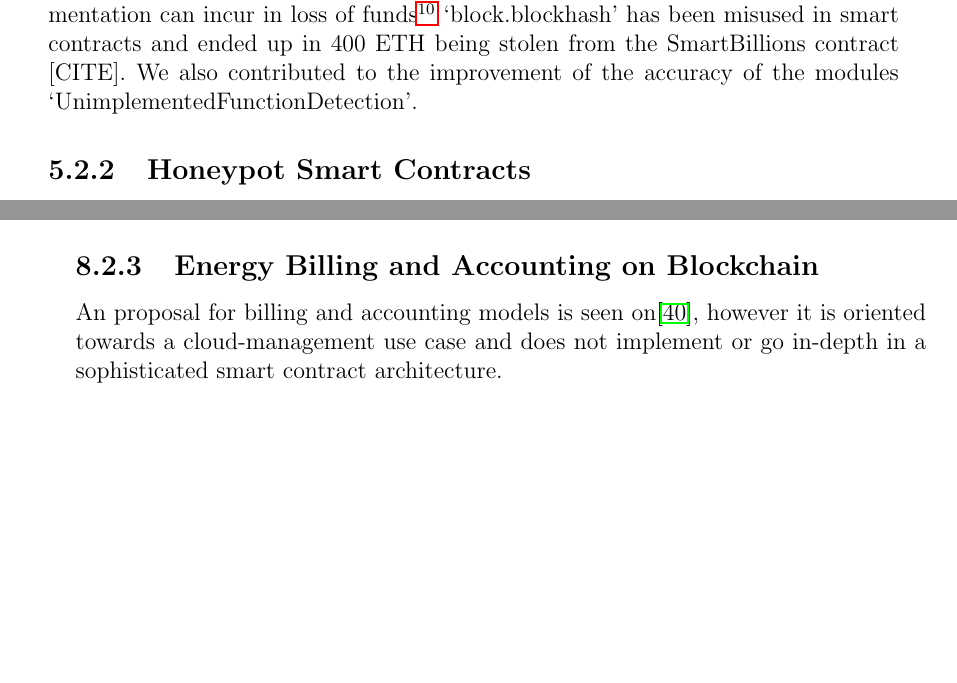
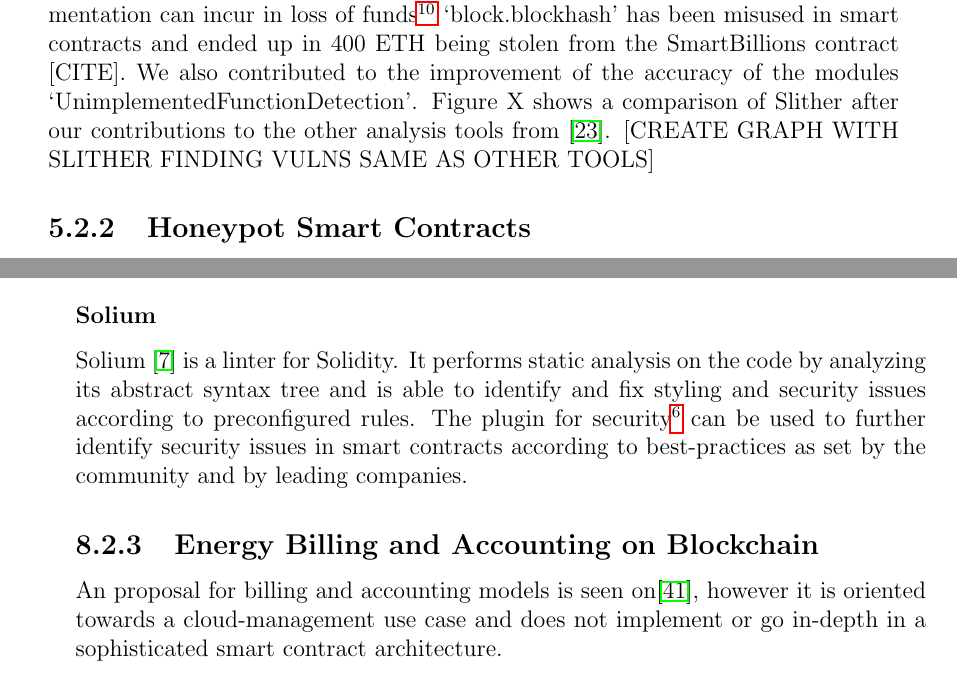
Before and after one commit to gakonst/thesis, a LaTeX thesis (main.tex, which reads chapters/4_smart_contract_security.tex, chapters/7_conclusion.tex): two parts of pages 25 and 30 of 34, joined at a grey line, cut so that both start at the same text, the shorter picture padded with empty space. Compiled offline with pdfLaTeX.

Commit message:
Added solium in relevant work

```diff
--- a/chapters/4_smart_contract_security.tex
+++ b/chapters/4_smart_contract_security.tex
@@ -51,9 +51,7 @@ As Slither is a static analyzer and works on the code, its modules (called `dete
 \textbf{Wrong Event Prefix:} As per the best practices, the names of `events' should be capitalized. After a discussion on Github\footnote{\url{https://github.com/ethereum/solidity/issues/2877}}, using `emit' for events is going to be a mandatory for Solidity 0.5.0 and onwards.
 
 
-It is seen that Slither can be used both for finding known vulnerabilities, but also to avoid common coding anti-patterns and mistkaes. Due to its highly scriptable API we can extend it to include more rules. We contributed to the Slither repository by adding support for detecting `tx.origin' and `block.blockhash' usage. The usage of `tx.origin' should be avoided unless necessary, and as stated in the Solidity documentation can incur in loss of funds\footnote{\url{http://solidity.readthedocs.io/en/v0.4.21/security-considerations.html}} `block.blockhash' has been misused in smart contracts and ended up in 400 ETH being stolen from the SmartBillions contract [CITE]. We also contributed to the improvement of the accuracy of the modules `UnimplementedFunctionDetection'.
-
-
+It is seen that Slither can be used both for finding known vulnerabilities, but also to avoid common coding anti-patterns and mistkaes. Due to its highly scriptable API we can extend it to include more rules. We contributed to the Slither repository by adding support for detecting `tx.origin' and `block.blockhash' usage. The usage of `tx.origin' should be avoided unless necessary, and as stated in the Solidity documentation can incur in loss of funds\footnote{\url{http://solidity.readthedocs.io/en/v0.4.21/security-considerations.html}} `block.blockhash' has been misused in smart contracts and ended up in 400 ETH being stolen from the SmartBillions contract [CITE]. We also contributed to the improvement of the accuracy of the modules `UnimplementedFunctionDetection'. Figure X shows a comparison of Slither after our contributions to the other analysis tools from \cite{tools}. [CREATE GRAPH WITH SLITHER FINDING VULNS SAME AS OTHER TOOLS]
 
 \subsection{Honeypot Smart Contracts}
 As of March 2018, no novel critical vulnerabilities have been identified in smart contracts. Smart Contracts that are architected to look vulnerable to known exploits started surfacing, when their true purpose is stealing the funds of aspiring hackers. These contract honeypots are funded with an initial small amount of ether (0.5 to 2 ether). Hackers who attempt to exploit them need to first deposit some amount (depending on the honeypot's implementation) before trying to drain the contract. Each honeypot has a well-hidden mechanism to prevent the attacker from draining the funds, essentially locking up any funds that get deposited by individuals other than the contracts deployer.
--- a/chapters/7_conclusion.tex
+++ b/chapters/7_conclusion.tex
@@ -25,6 +25,9 @@ MAIAN's features are useful and provide useful insight for creating detection me
 Mythril \cite{mythril} is a tool developed by ConsenSys\footnote{\url{https://new.consensys.net/}}. Its unique feature allows it to directly connect to Ethereum and evaluate a deployed contract at any ethereum network. It allows for direction inspection of contract storage which can be used to evaluate a contract's state. As an example, the aforementioned contract honeypot in Section X could be swiftly inspected and it would be immediately noticed that the `passHasBeenSet' variable is true.
 \lstinputlisting{code/myth_example.log}
 
+\subsubsection{Solium}
+Solium \cite{solium} is a linter for Solidity. It performs static analysis on the code by analyzing its abstract syntax tree and is able to identify and fix styling and security issues according to preconfigured rules. The plugin for security\footnote{\url{https://github.com/duaraghav8/solium-plugin-security}} can be used to further identify security issues in smart contracts according to best-practices as set by the community and by leading companies.
+
 \subsection{Energy Billing and Accounting on Blockchain}
 An proposal for billing and accounting models is seen on\cite{billaccount}, however it is oriented towards a cloud-management use case and does not implement or go in-depth in a sophisticated smart contract architecture.
 
```
Also changed, not shown: references.bib (+5 -0 lines), main.pdf.
